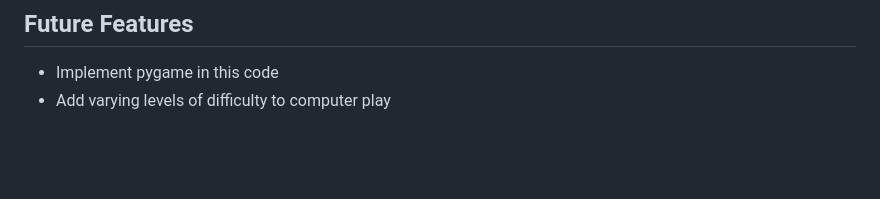
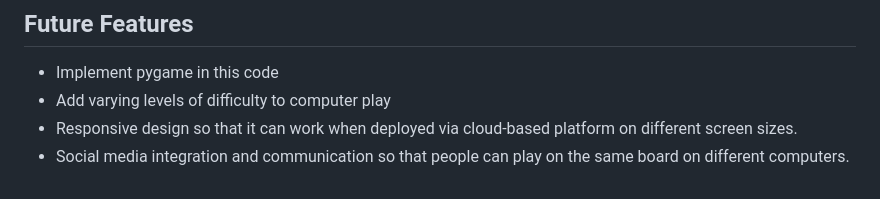
Before and after one commit to JonFD4/Connect4, a Markdown page: README.md, the part around the change. Drawn GitHub-style; blank space fills up the shorter version.

Commit message:
Adding future features

```diff
--- a/README.md
+++ b/README.md
@@ -408,3 +408,5 @@ E501 error signifies that code exceeds the maximum line ength specified under PE
 ## Future Features
 - Implement pygame in this code
 - Add varying levels of difficulty to computer play
+- Responsive design so that it can work when deployed via cloud-based platform on different screen sizes.
+- Social media integration and communication so that people can play on the same board on different computers.
```
